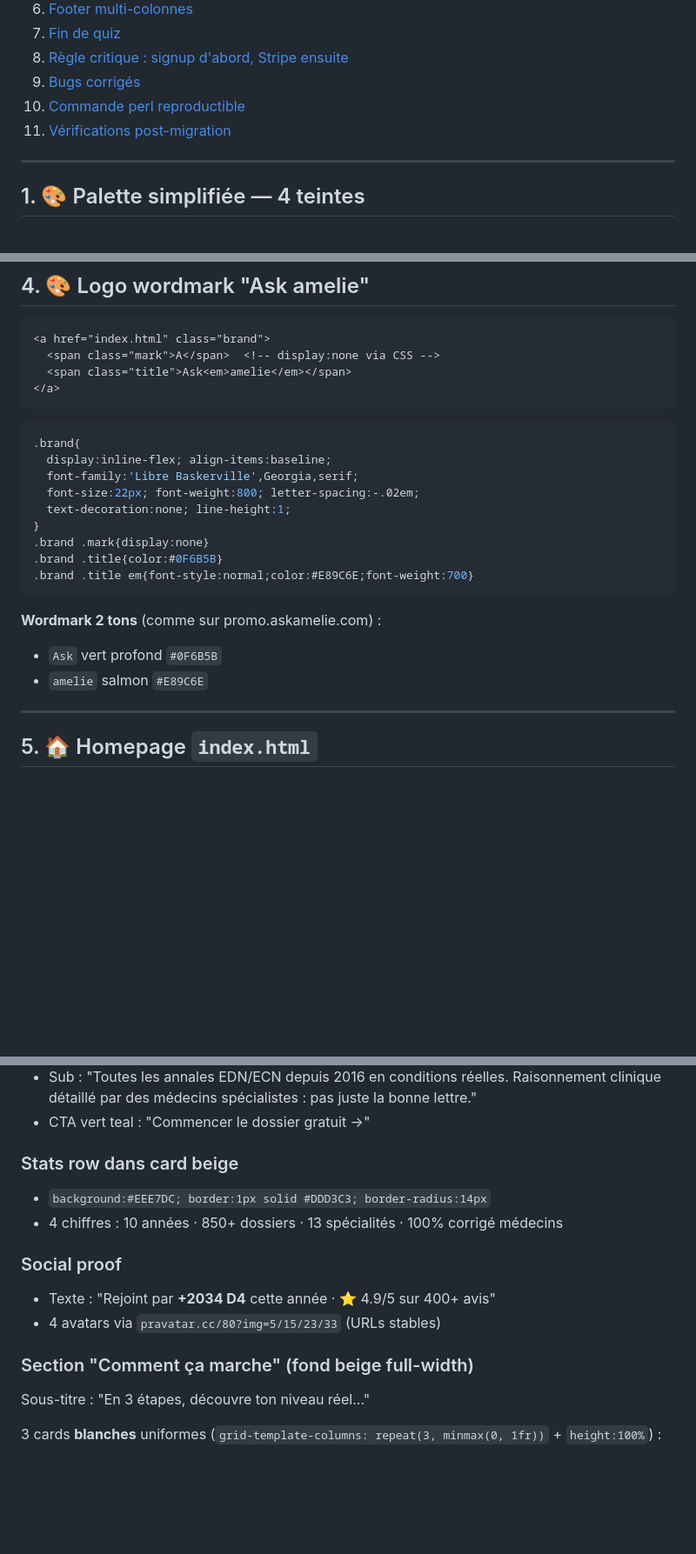
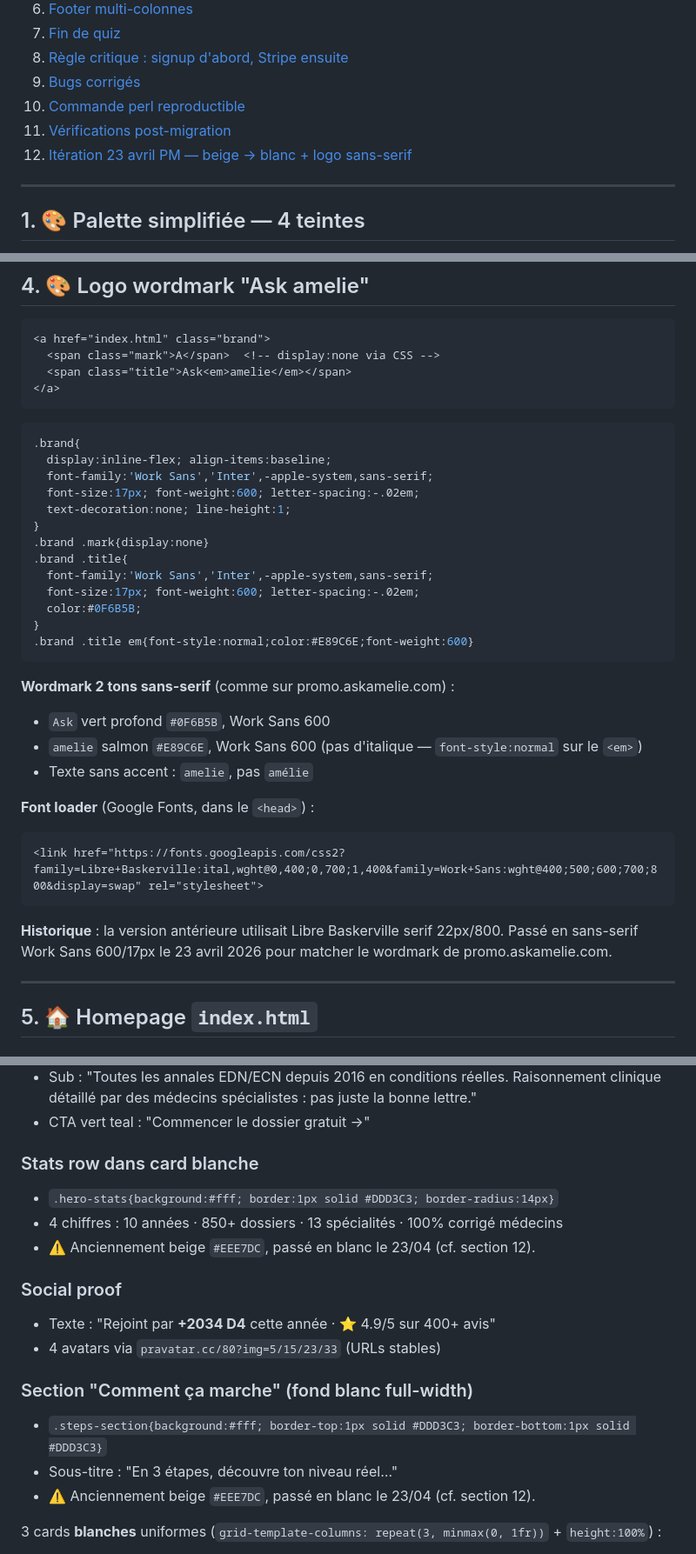
Before and after one commit to Yanchan7m/ASKAMELIE-TEST-MAQUETTE, a Markdown page: MIGRATION-FINAL.md, 3 parts joined by grey strips. Shown at 87% size. GitHub-like rendering; blank space fills up the shorter version.

````diff
--- a/MIGRATION-FINAL.md
+++ b/MIGRATION-FINAL.md
@@ -20,6 +20,7 @@ Document complet de la refonte 22-23 avril 2026. À transmettre au dev prod pour
 9. [Bugs corrigés](#bugs)
 10. [Commande perl reproductible](#perl)
 11. [Vérifications post-migration](#verif)
+12. [Itération 23 avril PM — beige → blanc + logo sans-serif](#blanc23)
 
 ---
 
@@ -153,18 +154,30 @@ Partout ailleurs : couronne.
 ```css
 .brand{
   display:inline-flex; align-items:baseline;
-  font-family:'Libre Baskerville',Georgia,serif;
-  font-size:22px; font-weight:800; letter-spacing:-.02em;
+  font-family:'Work Sans','Inter',-apple-system,sans-serif;
+  font-size:17px; font-weight:600; letter-spacing:-.02em;
   text-decoration:none; line-height:1;
 }
 .brand .mark{display:none}
-.brand .title{color:#0F6B5B}
-.brand .title em{font-style:normal;color:#E89C6E;font-weight:700}
+.brand .title{
+  font-family:'Work Sans','Inter',-apple-system,sans-serif;
+  font-size:17px; font-weight:600; letter-spacing:-.02em;
+  color:#0F6B5B;
+}
+.brand .title em{font-style:normal;color:#E89C6E;font-weight:600}
 ```
 
-**Wordmark 2 tons** (comme sur promo.askamelie.com) :
-- `Ask` vert profond `#0F6B5B`
-- `amelie` salmon `#E89C6E`
+**Wordmark 2 tons sans-serif** (comme sur promo.askamelie.com) :
+- `Ask` vert profond `#0F6B5B`, Work Sans 600
+- `amelie` salmon `#E89C6E`, Work Sans 600 (pas d'italique — `font-style:normal` sur le `<em>`)
+- Texte sans accent : `amelie`, pas `amélie`
+
+**Font loader** (Google Fonts, dans le `<head>`) :
+```html
+<link href="https://fonts.googleapis.com/css2?family=Libre+Baskerville:ital,wght@0,400;0,700;1,400&family=Work+Sans:wght@400;500;600;700;800&display=swap" rel="stylesheet">
+```
+
+**Historique** : la version antérieure utilisait Libre Baskerville serif 22px/800. Passé en sans-serif Work Sans 600/17px le 23 avril 2026 pour matcher le wordmark de promo.askamelie.com.
 
 ---
 
@@ -180,16 +193,19 @@ Partout ailleurs : couronne.
 - Sub : "Toutes les annales EDN/ECN depuis 2016 en conditions réelles. Raisonnement clinique détaillé par des médecins spécialistes : pas juste la bonne lettre."
 - CTA vert teal : "Commencer le dossier gratuit →"
 
-### Stats row dans card beige
-- `background:#EEE7DC; border:1px solid #DDD3C3; border-radius:14px`
+### Stats row dans card blanche
+- `.hero-stats{background:#fff; border:1px solid #DDD3C3; border-radius:14px}`
 - 4 chiffres : 10 années · 850+ dossiers · 13 spécialités · 100% corrigé médecins
+- ⚠️ Anciennement beige `#EEE7DC`, passé en blanc le 23/04 (cf. section 12).
 
 ### Social proof
 - Texte : "Rejoint par **+2034 D4** cette année · ⭐ 4.9/5 sur 400+ avis"
 - 4 avatars via `pravatar.cc/80?img=5/15/23/33` (URLs stables)
 
-### Section "Comment ça marche" (fond beige full-width)
-Sous-titre : "En 3 étapes, découvre ton niveau réel…"
+### Section "Comment ça marche" (fond blanc full-width)
+- `.steps-section{background:#fff; border-top:1px solid #DDD3C3; border-bottom:1px solid #DDD3C3}`
+- Sous-titre : "En 3 étapes, découvre ton niveau réel…"
+- ⚠️ Anciennement beige `#EEE7DC`, passé en blanc le 23/04 (cf. section 12).
 
 3 cards **blanches** uniformes (`grid-template-columns: repeat(3, minmax(0, 1fr))` + `height:100%`) :
 1. **Teste un vrai dossier.** - Découvre ton niveau sur un cas concret
````
Also changed, not shown: other parts of MIGRATION-FINAL.md (+51 -0 lines).
